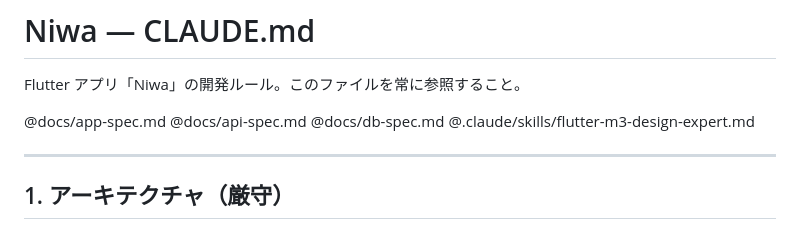
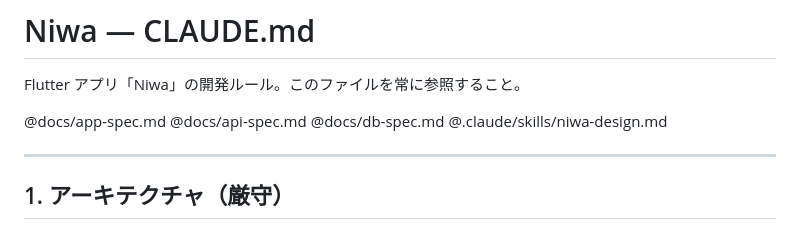
Before and after one commit to urayusuke/niwa_app, a Markdown page: CLAUDE.md, the part around the change. GitHub-like rendering.

Commit message:
chore: CLAUDE.md のスキル参照先を niwa-design.md に更新
flutter-m3-design-expert.md を niwa-design.md に統合したため参照先を更新。

Co-Authored-By: Claude Sonnet 4.6 <noreply@anthropic.com>

```diff
--- a/CLAUDE.md
+++ b/CLAUDE.md
@@ -5,7 +5,7 @@ Flutter アプリ「Niwa」の開発ルール。このファイルを常に参
 @docs/app-spec.md
 @docs/api-spec.md
 @docs/db-spec.md
-@.claude/skills/flutter-m3-design-expert.md
+@.claude/skills/niwa-design.md
 
 ---
 
```
